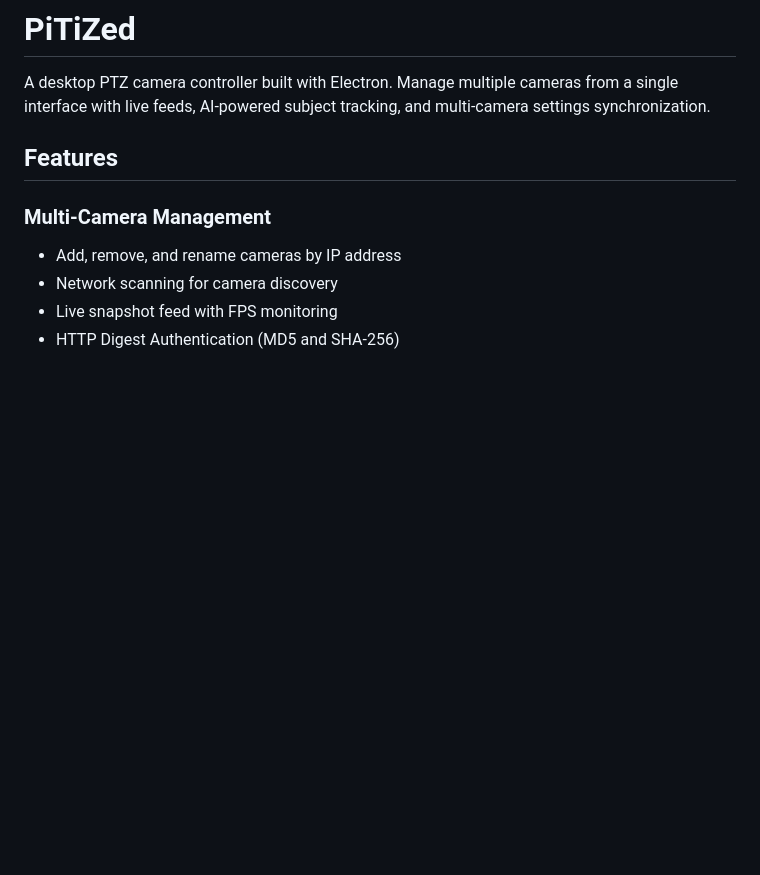
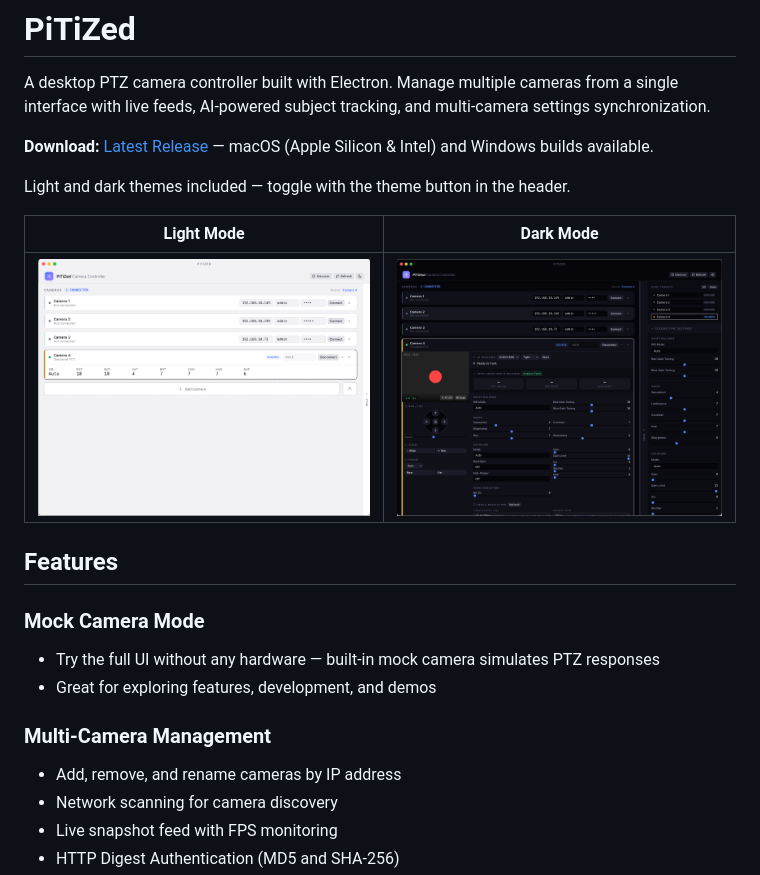
Before and after one commit to uint16/pitized, a Markdown page: README.md, the part around the change. Drawn GitHub-style; pictures changed too: resources/screenshot-dark.png (added), resources/screenshot-light.png (added); blank space fills up the shorter version.

```diff
--- a/README.md
+++ b/README.md
@@ -2,7 +2,19 @@
 
 A desktop PTZ camera controller built with Electron. Manage multiple cameras from a single interface with live feeds, AI-powered subject tracking, and multi-camera settings synchronization.
 
+**Download:** [Latest Release](https://github.com/uint16/pitized/releases/latest) — macOS (Apple Silicon & Intel) and Windows builds available.
+
+Light and dark themes included — toggle with the theme button in the header.
+
+| Light Mode | Dark Mode |
+|:---:|:---:|
+| ![Light mode](resources/screenshot-light.png) | ![Dark mode](resources/screenshot-dark.png) |
+
 ## Features
+
+### Mock Camera Mode
+- Try the full UI without any hardware — built-in mock camera simulates PTZ responses
+- Great for exploring features, development, and demos
 
 ### Multi-Camera Management
 - Add, remove, and rename cameras by IP address
```
Also changed, not shown: 1 other file.
